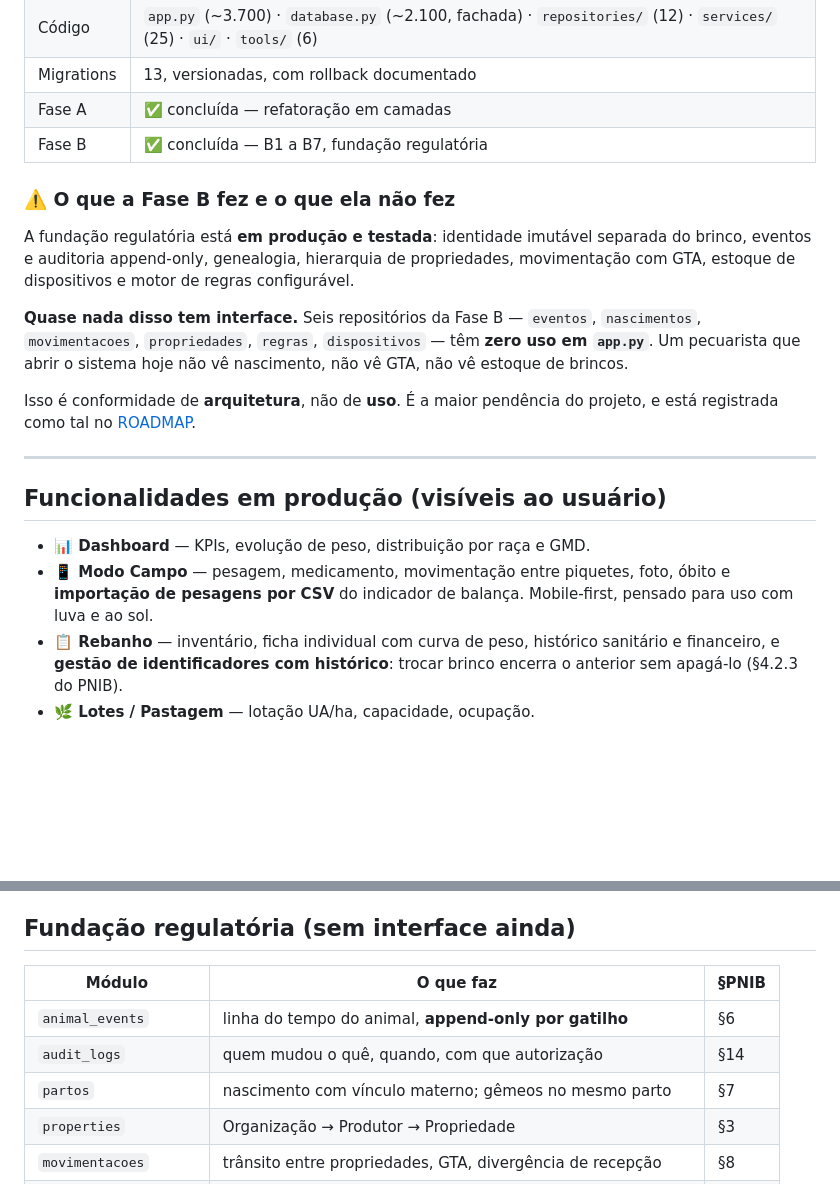
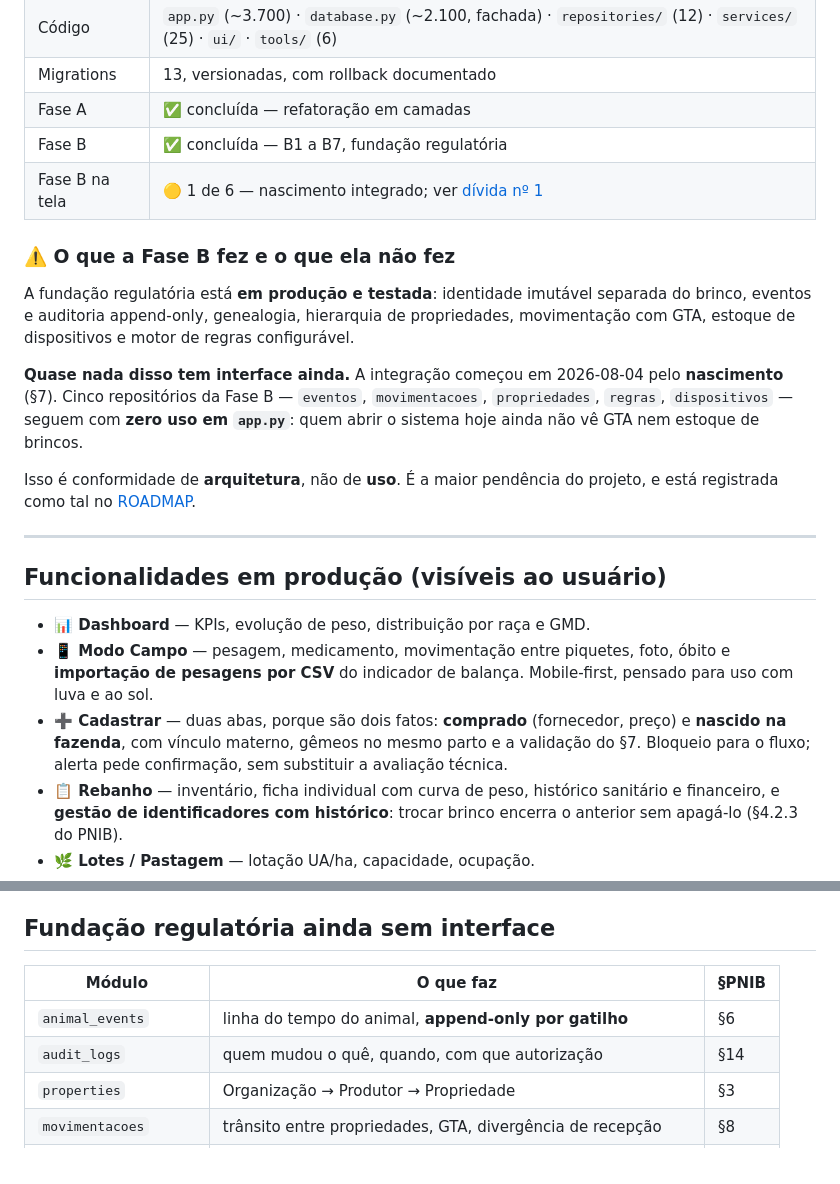
Before and after one commit to welz-gui/AgroTop, a Markdown page: README.md, 2 parts joined by grey strips. Rendered like a GitHub page; blank space fills up the shorter version.

```diff
--- a/README.md
+++ b/README.md
@@ -24,6 +24,7 @@ sistema de rastreabilidade com valor regulatório. Ver
 | Migrations | 13, versionadas, com rollback documentado |
 | Fase A | ✅ concluída — refatoração em camadas |
 | Fase B | ✅ concluída — B1 a B7, fundação regulatória |
+| Fase B na tela | 🟡 1 de 6 — nascimento integrado; ver [dívida nº 1](ROADMAP.md) |
 
 ### ⚠️ O que a Fase B fez e o que ela não fez
 
@@ -31,10 +32,10 @@ A fundação regulatória está **em produção e testada**: identidade imutáve
 brinco, eventos e auditoria append-only, genealogia, hierarquia de propriedades,
 movimentação com GTA, estoque de dispositivos e motor de regras configurável.
 
-**Quase nada disso tem interface.** Seis repositórios da Fase B — `eventos`,
-`nascimentos`, `movimentacoes`, `propriedades`, `regras`, `dispositivos` — têm **zero uso
-em `app.py`**. Um pecuarista que abrir o sistema hoje não vê nascimento, não vê GTA, não vê
-estoque de brincos.
+**Quase nada disso tem interface ainda.** A integração começou em 2026-08-04 pelo
+**nascimento** (§7). Cinco repositórios da Fase B — `eventos`, `movimentacoes`,
+`propriedades`, `regras`, `dispositivos` — seguem com **zero uso em `app.py`**: quem abrir
+o sistema hoje ainda não vê GTA nem estoque de brincos.
 
 Isso é conformidade de **arquitetura**, não de **uso**. É a maior pendência do projeto, e
 está registrada como tal no [ROADMAP](ROADMAP.md).
@@ -47,6 +48,9 @@ está registrada como tal no [ROADMAP](ROADMAP.md).
 - **📱 Modo Campo** — pesagem, medicamento, movimentação entre piquetes, foto, óbito e
   **importação de pesagens por CSV** do indicador de balança. Mobile-first, pensado para
   uso com luva e ao sol.
+- **➕ Cadastrar** — duas abas, porque são dois fatos: **comprado** (fornecedor, preço) e
+  **nascido na fazenda**, com vínculo materno, gêmeos no mesmo parto e a validação do §7.
+  Bloqueio para o fluxo; alerta pede confirmação, sem substituir a avaliação técnica.
 - **📋 Rebanho** — inventário, ficha individual com curva de peso, histórico sanitário e
   financeiro, e **gestão de identificadores com histórico**: trocar brinco encerra o
   anterior sem apagá-lo (§4.2.3 do PNIB).
@@ -63,13 +67,12 @@ está registrada como tal no [ROADMAP](ROADMAP.md).
   trilha de auditoria.
 - **📄 Relatórios** — CSV, Excel e PDF.
 
-## Fundação regulatória (sem interface ainda)
+## Fundação regulatória ainda sem interface
 
 | Módulo | O que faz | §PNIB |
 |---|---|---|
 | `animal_events` | linha do tempo do animal, **append-only por gatilho** | §6 |
 | `audit_logs` | quem mudou o quê, quando, com que autorização | §14 |
-| `partos` | nascimento com vínculo materno; gêmeos no mesmo parto | §7 |
 | `properties` | Organização → Produtor → Propriedade | §3 |
 | `movimentacoes` | trânsito entre propriedades, GTA, divergência de recepção | §8 |
 | `dispositivos` | estoque de brincos, 12 estados, conferência visual×eletrônico | §5 |
```
Also changed, not shown: other parts of README.md (+1 -1 lines), ROADMAP.md (+18 -11 lines), specs/QUADRO.md (+9 -4 lines).
